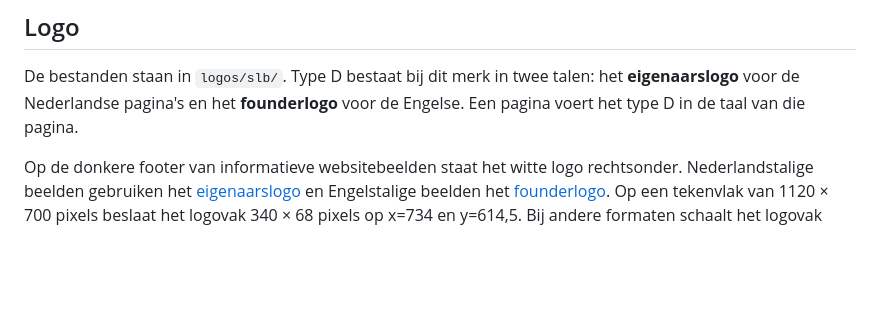
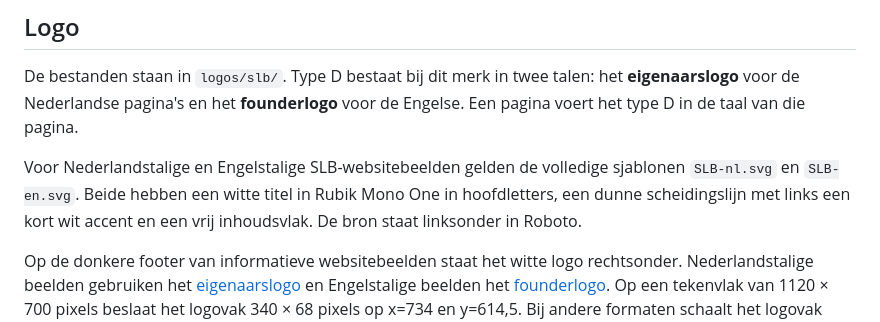
Before and after one commit to stephan-sfp/sfp-brand-source, a Markdown page: branding.md, the part around the change. Rendered like a GitHub page; blank space fills up the shorter version.

Commit message:
Leg de volledige Nederlandse en Engelse SLB-beeldsjablonen vast

```diff
--- a/branding.md
+++ b/branding.md
@@ -282,6 +282,8 @@ H1 in Rubik Mono One gewicht 400. H2 tot H6 in Rubik gewicht 900. Body in Roboto
 ## Logo
 
 De bestanden staan in `logos/slb/`. Type D bestaat bij dit merk in twee talen: het **eigenaarslogo** voor de Nederlandse pagina's en het **founderlogo** voor de Engelse. Een pagina voert het type D in de taal van die pagina.
+
+Voor Nederlandstalige en Engelstalige SLB-websitebeelden gelden de volledige sjablonen `SLB-nl.svg` en `SLB-en.svg`. Beide hebben een witte titel in Rubik Mono One in hoofdletters, een dunne scheidingslijn met links een kort wit accent en een vrij inhoudsvlak. De bron staat linksonder in Roboto.
 
 Op de donkere footer van informatieve websitebeelden staat het witte logo rechtsonder. Nederlandstalige beelden gebruiken het [eigenaarslogo](logos/slb/svg/db-stephan-borggreve-eigenaarslogo-alternatief-1.svg) en Engelstalige beelden het [founderlogo](logos/slb/svg/db-stephan-borggreve-founderlogo-alternatief-1.svg). Op een tekenvlak van 1120 × 700 pixels beslaat het logovak 340 × 68 pixels op x=734 en y=614,5. Bij andere formaten schaalt het logovak proportioneel mee.
 
```
